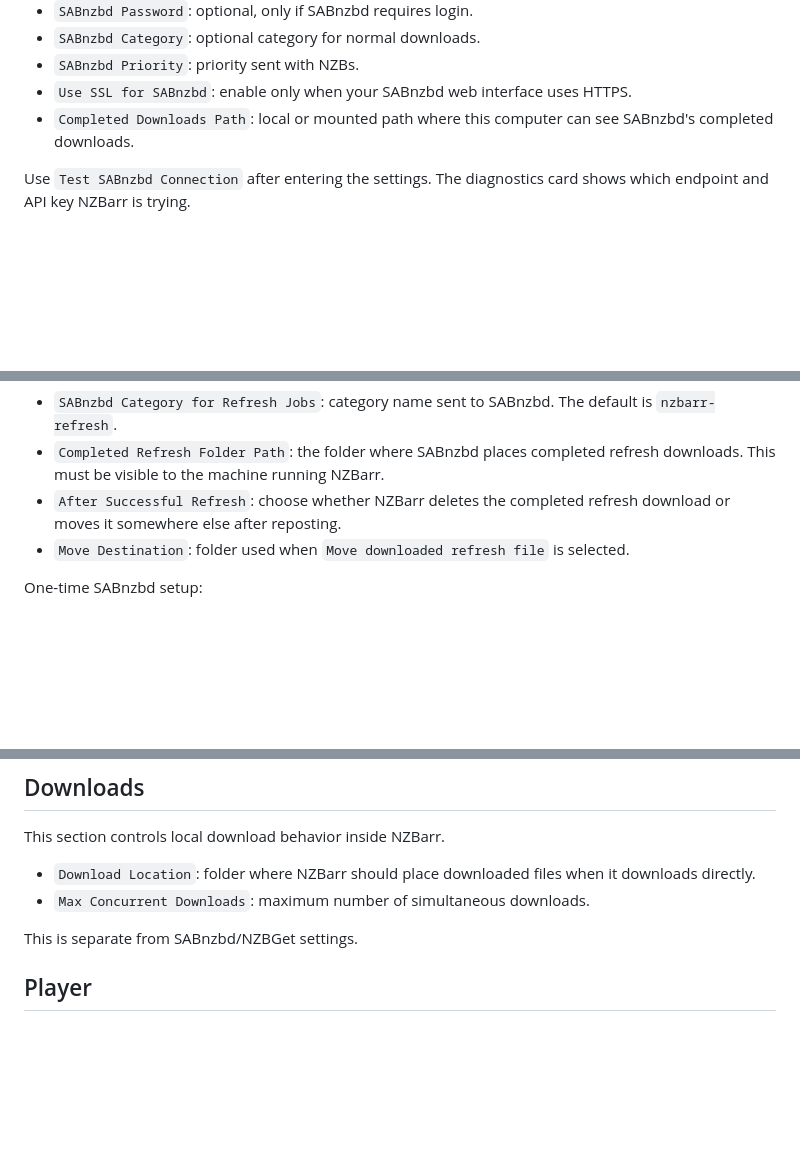
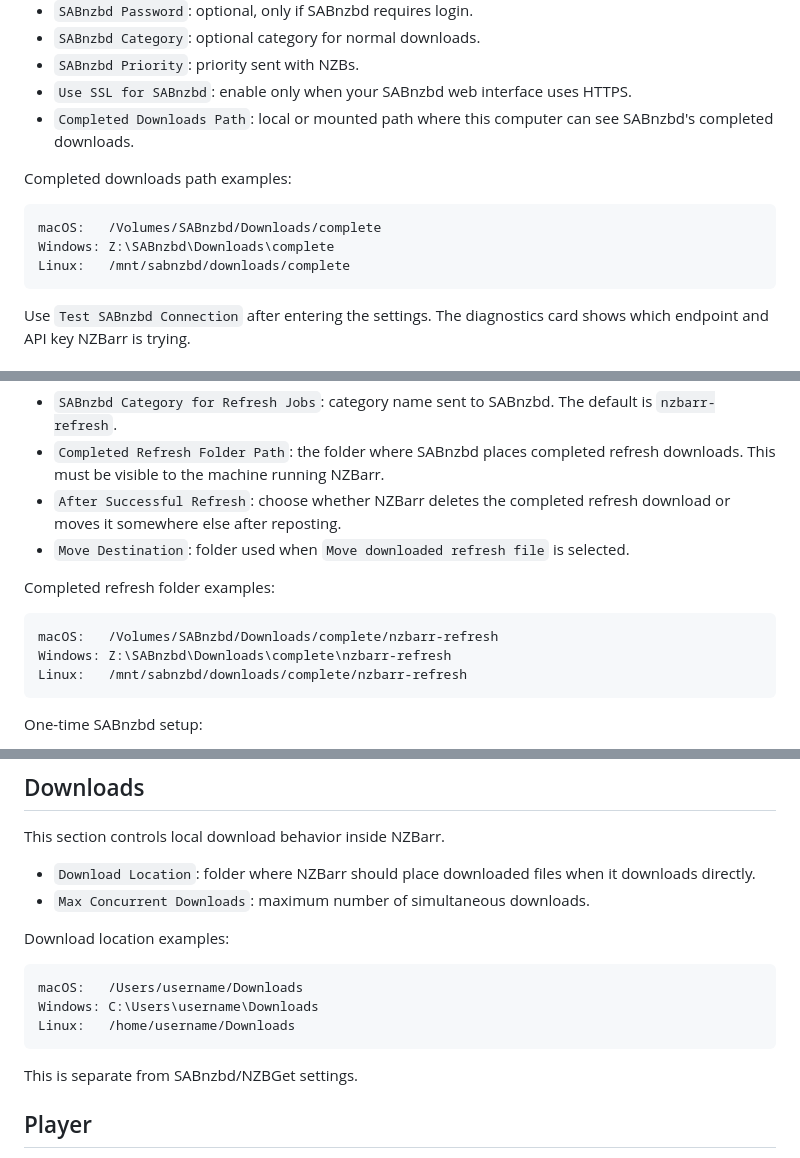
Before and after one commit to NZBarr/NZBarr-Desktop, a Markdown page: docs/settings.md, 3 parts joined by grey strips. GitHub-like rendering; blank space fills up the shorter version.

````diff
--- a/docs/settings.md
+++ b/docs/settings.md
@@ -75,6 +97,14 @@ Fields:
 - `Use SSL for SABnzbd`: enable only when your SABnzbd web interface uses HTTPS.
 - `Completed Downloads Path`: local or mounted path where this computer can see SABnzbd's completed downloads.
 
+Completed downloads path examples:
+
+```text
+macOS:   /Volumes/SABnzbd/Downloads/complete
+Windows: Z:\SABnzbd\Downloads\complete
+Linux:   /mnt/sabnzbd/downloads/complete
+```
+
 Use `Test SABnzbd Connection` after entering the settings. The diagnostics card shows which endpoint and API key NZBarr is trying.
 
 ### NZBGet
@@ -99,6 +129,14 @@ This section is only needed for the Auto Refresh workflow. NZBarr sends refresh
 - `Completed Refresh Folder Path`: the folder where SABnzbd places completed refresh downloads. This must be visible to the machine running NZBarr.
 - `After Successful Refresh`: choose whether NZBarr deletes the completed refresh download or moves it somewhere else after reposting.
 - `Move Destination`: folder used when `Move downloaded refresh file` is selected.
+
+Completed refresh folder examples:
+
+```text
+macOS:   /Volumes/SABnzbd/Downloads/complete/nzbarr-refresh
+Windows: Z:\SABnzbd\Downloads\complete\nzbarr-refresh
+Linux:   /mnt/sabnzbd/downloads/complete/nzbarr-refresh
+```
 
 One-time SABnzbd setup:
 
@@ -134,6 +172,14 @@ This section controls local download behavior inside NZBarr.
 
 - `Download Location`: folder where NZBarr should place downloaded files when it downloads directly.
 - `Max Concurrent Downloads`: maximum number of simultaneous downloads.
+
+Download location examples:
+
+```text
+macOS:   /Users/username/Downloads
+Windows: C:\Users\username\Downloads
+Linux:   /home/username/Downloads
+```
 
 This is separate from SABnzbd/NZBGet settings.
 
````
Also changed, not shown: other parts of docs/settings.md (+49 -1 lines), README.md (+9 -3 lines).
